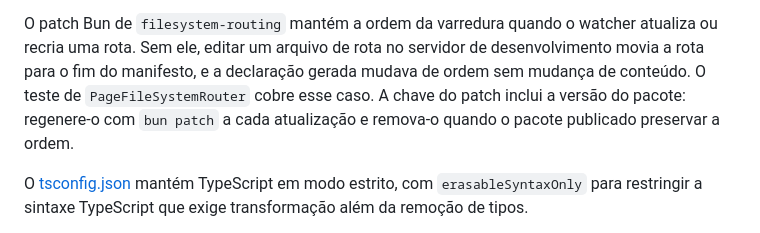
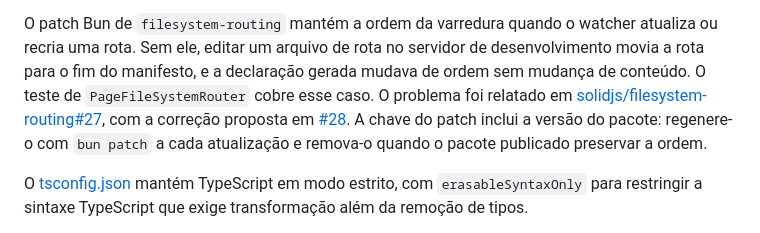
Before and after one commit to everton-dgn/boilerplate_solidjs, a Markdown page: docs/architecture.md, the part around the change. GitHub-like rendering.

Commit message:
docs: link the upstream report for the filesystem-routing patch

```diff
--- a/docs/architecture.md
+++ b/docs/architecture.md
@@ -45,9 +45,12 @@ O patch Bun de `filesystem-routing` mantém a ordem da varredura quando o watche
 atualiza ou recria uma rota. Sem ele, editar um arquivo de rota no servidor de
 desenvolvimento movia a rota para o fim do manifesto, e a declaração gerada
 mudava de ordem sem mudança de conteúdo. O teste de `PageFileSystemRouter` cobre
-esse caso. A chave do patch inclui a versão do pacote: regenere-o com
-`bun patch` a cada atualização e remova-o quando o pacote publicado preservar a
-ordem.
+esse caso. O problema foi relatado em
+[solidjs/filesystem-routing#27](https://github.com/solidjs/filesystem-routing/issues/27),
+com a correção proposta em
+[#28](https://github.com/solidjs/filesystem-routing/pull/28). A chave do patch
+inclui a versão do pacote: regenere-o com `bun patch` a cada atualização e
+remova-o quando o pacote publicado preservar a ordem.
 
 O [tsconfig.json](../tsconfig.json) mantém TypeScript em modo estrito, com
 `erasableSyntaxOnly` para restringir a sintaxe TypeScript que exige
```
